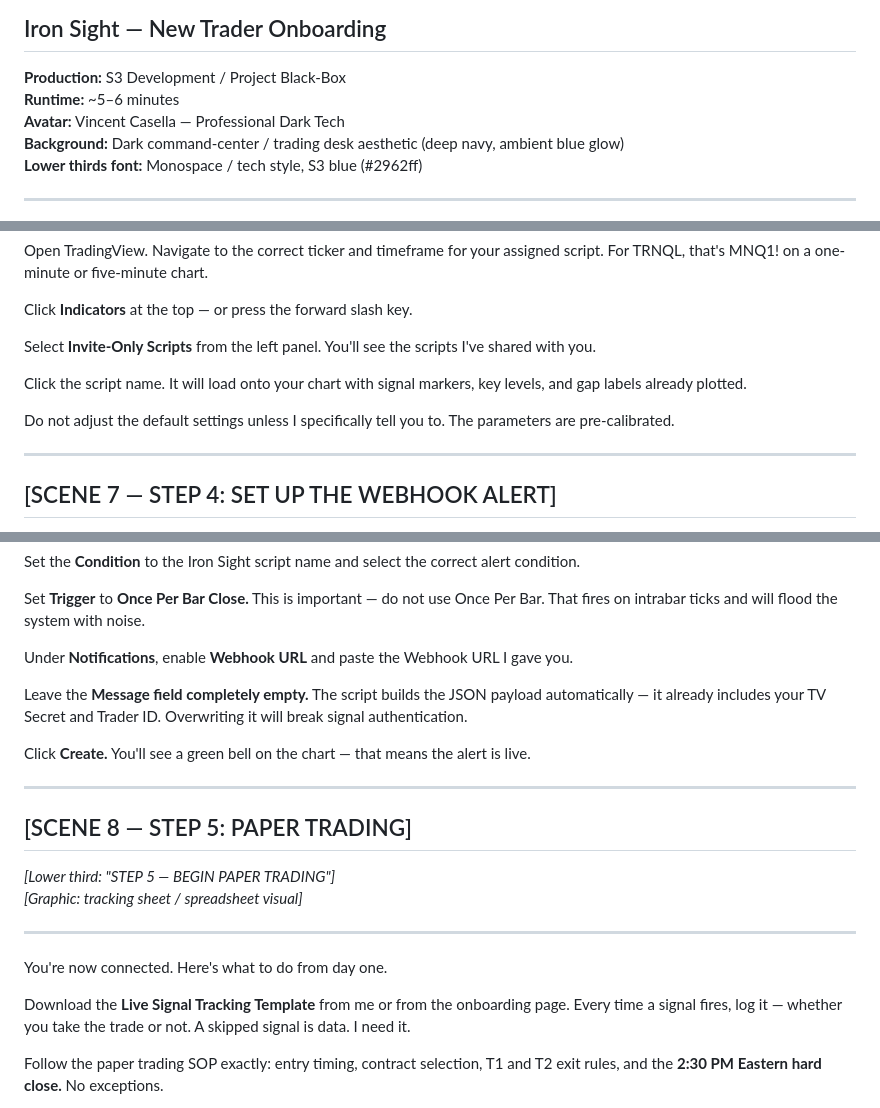
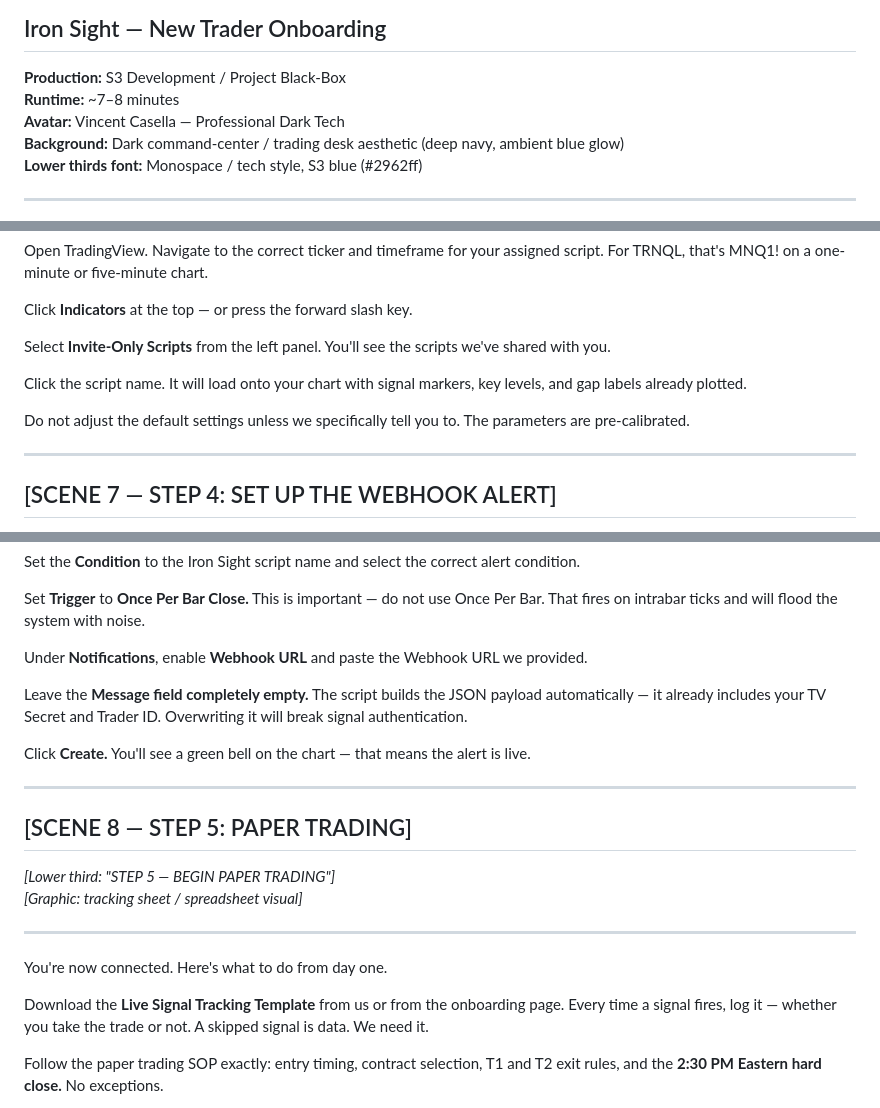
Before and after one commit to ESS-S3-Development/iron-sight-docs, a Markdown page: heygen_scripts/iron_sight_new_trader_onboarding.md, 3 parts joined by grey strips. Drawn GitHub-style.

```diff
--- a/heygen_scripts/iron_sight_new_trader_onboarding.md
+++ b/heygen_scripts/iron_sight_new_trader_onboarding.md
@@ -1,7 +1,7 @@
 # HeyGen Video Script
 ## Iron Sight — New Trader Onboarding
 **Production:** S3 Development / Project Black-Box
-**Runtime:** ~5–6 minutes
+**Runtime:** ~7–8 minutes
 **Avatar:** Vincent Casella — Professional Dark Tech
 **Background:** Dark command-center / trading desk aesthetic (deep navy, ambient blue glow)
 **Lower thirds font:** Monospace / tech style, S3 blue (#2962ff)
@@ -115,11 +171,11 @@ Open TradingView. Navigate to the correct ticker and timeframe for your assigned
 
 Click **Indicators** at the top — or press the forward slash key.
 
-Select **Invite-Only Scripts** from the left panel. You'll see the scripts I've shared with you.
+Select **Invite-Only Scripts** from the left panel. You'll see the scripts we've shared with you.
 
 Click the script name. It will load onto your chart with signal markers, key levels, and gap labels already plotted.
 
-Do not adjust the default settings unless I specifically tell you to. The parameters are pre-calibrated.
+Do not adjust the default settings unless we specifically tell you to. The parameters are pre-calibrated.
 
 ---
 
@@ -139,7 +195,7 @@ Set the **Condition** to the Iron Sight script name and select the correct alert
 
 Set **Trigger** to **Once Per Bar Close.** This is important — do not use Once Per Bar. That fires on intrabar ticks and will flood the system with noise.
 
-Under **Notifications**, enable **Webhook URL** and paste the Webhook URL I gave you.
+Under **Notifications**, enable **Webhook URL** and paste the Webhook URL we provided.
 
 Leave the **Message field completely empty.** The script builds the JSON payload automatically — it already includes your TV Secret and Trader ID. Overwriting it will break signal authentication.
 
@@ -155,7 +211,7 @@ Click **Create.** You'll see a green bell on the chart — that means the alert
 
 You're now connected. Here's what to do from day one.
 
-Download the **Live Signal Tracking Template** from me or from the onboarding page. Every time a signal fires, log it — whether you take the trade or not. A skipped signal is data. I need it.
+Download the **Live Signal Tracking Template** from us or from the onboarding page. Every time a signal fires, log it — whether you take the trade or not. A skipped signal is data. We need it.
 
 Follow the paper trading SOP exactly: entry timing, contract selection, T1 and T2 exit rules, and the **2:30 PM Eastern hard close.** No exceptions.
 
```
Also changed, not shown: other parts of heygen_scripts/iron_sight_new_trader_onboarding.md (+72 -15 lines).
